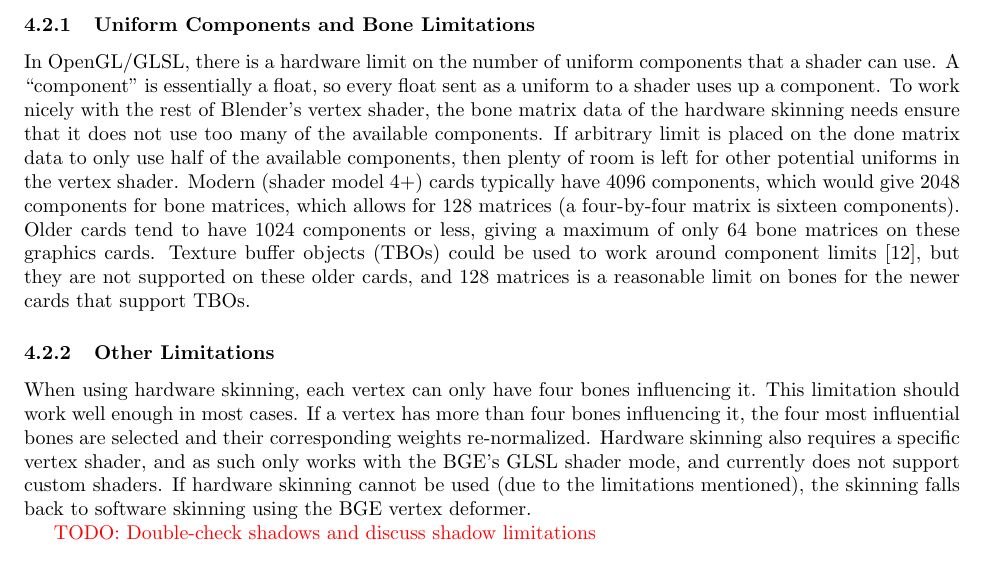
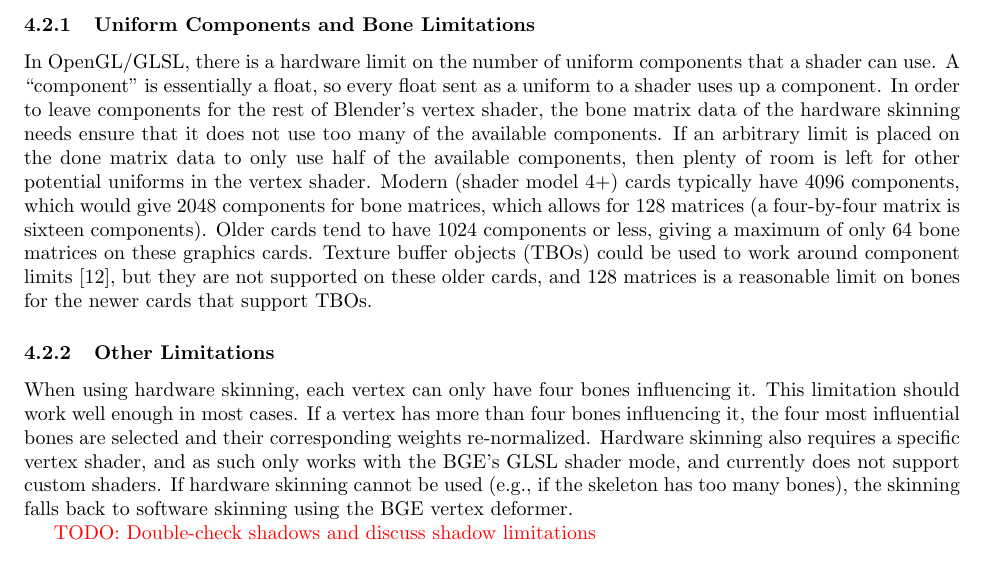
Before and after one commit to Moguri/thesis, a LaTeX thesis (thesis.tex, which reads sections/work.tex): part of page 12 of 15, cut so that both start at the same text. Compiled offline with pdfLaTeX.

Commit message:
Work/HWS: Fixing language and adding example for when falling back to software skinning.

```diff
--- a/sections/work.tex
+++ b/sections/work.tex
@@ -72,8 +72,8 @@ Currently the bone data is sent to the GPU as a uniform array of four-by-four tr
 
 In OpenGL/GLSL, there is a hardware limit on the number of uniform components that a shader can use.
 A ``component'' is essentially a float, so every float sent as a uniform to a shader uses up a component.
-To work nicely with the rest of Blender's vertex shader, the bone matrix data of the hardware skinning needs ensure that it does not use too many of the available components.
-If arbitrary limit is placed on the done matrix data to only use half of the available components, then plenty of room is left for other potential uniforms in the vertex shader.
+In order to leave components for the rest of Blender's vertex shader, the bone matrix data of the hardware skinning needs ensure that it does not use too many of the available components.
+If an arbitrary limit is placed on the done matrix data to only use half of the available components, then plenty of room is left for other potential uniforms in the vertex shader.
 Modern (shader model 4+) cards typically have 4096 components, which would give 2048 components for bone matrices, which allows for 128 matrices (a four-by-four matrix is sixteen components).
 Older cards tend to have 1024 components or less, giving a maximum of only 64 bone matrices on these graphics cards.
 Texture buffer objects (TBOs) could be used to work around component limits\cite{ARB_texture_buffer_object}, but they are not supported on these older cards, and 128 matrices is a reasonable limit on bones for the newer cards that support TBOs.
@@ -84,7 +84,7 @@ When using hardware skinning, each vertex can only have four bones influencing i
 This limitation should work well enough in most cases.
 If a vertex has more than four bones influencing it, the four most influential bones are selected and their corresponding weights re-normalized.
 Hardware skinning also requires a specific vertex shader, and as such only works with the BGE's GLSL shader mode, and currently does not support custom shaders.
-If hardware skinning cannot be used (due to the limitations mentioned), the skinning falls back to software skinning using the BGE vertex deformer.
+If hardware skinning cannot be used (e.g., if the skeleton has too many bones), the skinning falls back to software skinning using the BGE vertex deformer.
 
 \todo{Double-check shadows and discuss shadow limitations}
 
```
